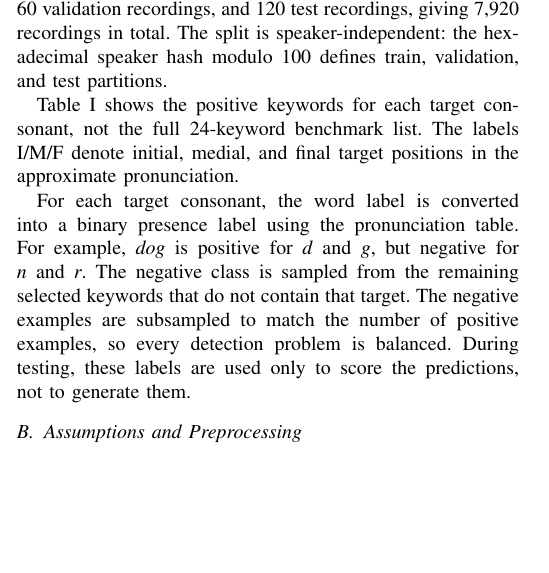
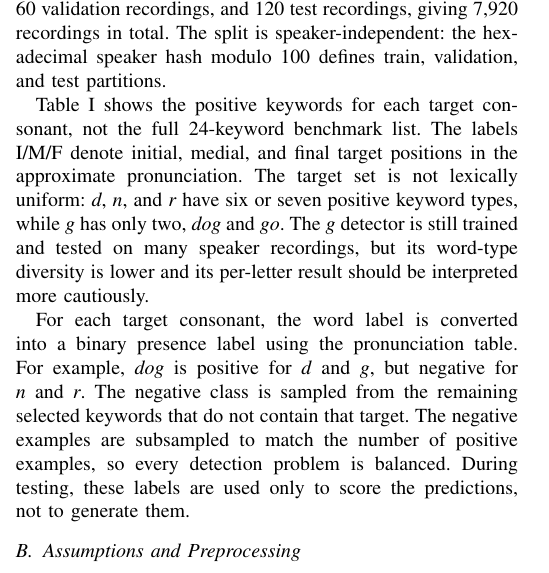
Before and after one commit to bsuvonov/ECE216-voiced-consonant-detection, a LaTeX paper (report/main.tex): part of one column of page 2 of 5, cut so that both start at the same text, the shorter picture padded with empty space. Compiled offline with pdfLaTeX.

Commit message:
Clarify g keyword limitation

```diff
--- a/report/main.tex
+++ b/report/main.tex
@@ -104,7 +104,7 @@ We use the full Speech Commands v0.02 dataset~\cite{warden2018speech}. From it,
 \textit{backward}, \textit{bed}, \textit{bird}, \textit{cat}, \textit{dog}, \textit{down}, \textit{five}, \textit{forward}, \textit{four}, \textit{go}, \textit{house}, \textit{marvin}, \textit{nine}, \textit{no}, \textit{on}, \textit{one}, \textit{right}, \textit{seven}, \textit{three}, \textit{tree}, \textit{up}, \textit{wow}, \textit{yes}, and \textit{zero}.
 Six of these keywords, \textit{cat}, \textit{five}, \textit{house}, \textit{up}, \textit{wow}, and \textit{yes}, do not contain any of the four target consonants and are included as negative examples. To keep the computation comparable across all methods, each keyword is capped at 150 training recordings, 60 validation recordings, and 120 test recordings, giving 7,920 recordings in total. The split is speaker-independent: the hexadecimal speaker hash modulo 100 defines train, validation, and test partitions.
 
-Table~\ref{tab:targets} shows the positive keywords for each target consonant, not the full 24-keyword benchmark list. The labels I/M/F denote initial, medial, and final target positions in the approximate pronunciation.
+Table~\ref{tab:targets} shows the positive keywords for each target consonant, not the full 24-keyword benchmark list. The labels I/M/F denote initial, medial, and final target positions in the approximate pronunciation. The target set is not lexically uniform: \textit{d}, \textit{n}, and \textit{r} have six or seven positive keyword types, while \textit{g} has only two, \textit{dog} and \textit{go}. The \textit{g} detector is still trained and tested on many speaker recordings, but its word-type diversity is lower and its per-letter result should be interpreted more cautiously.
 
 \begin{table*}[t]
     \centering
```
Also changed, not shown: report/main.pdf.
